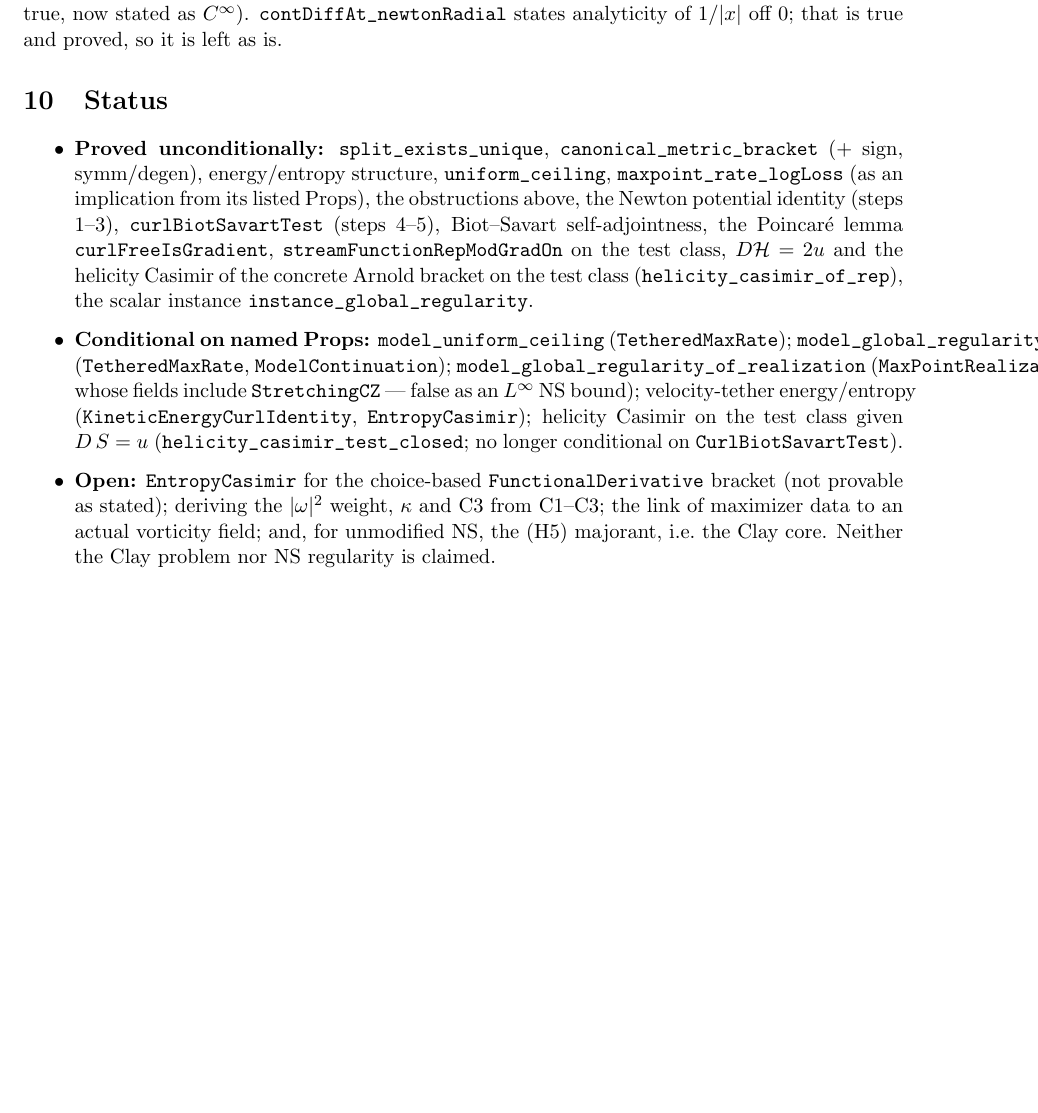
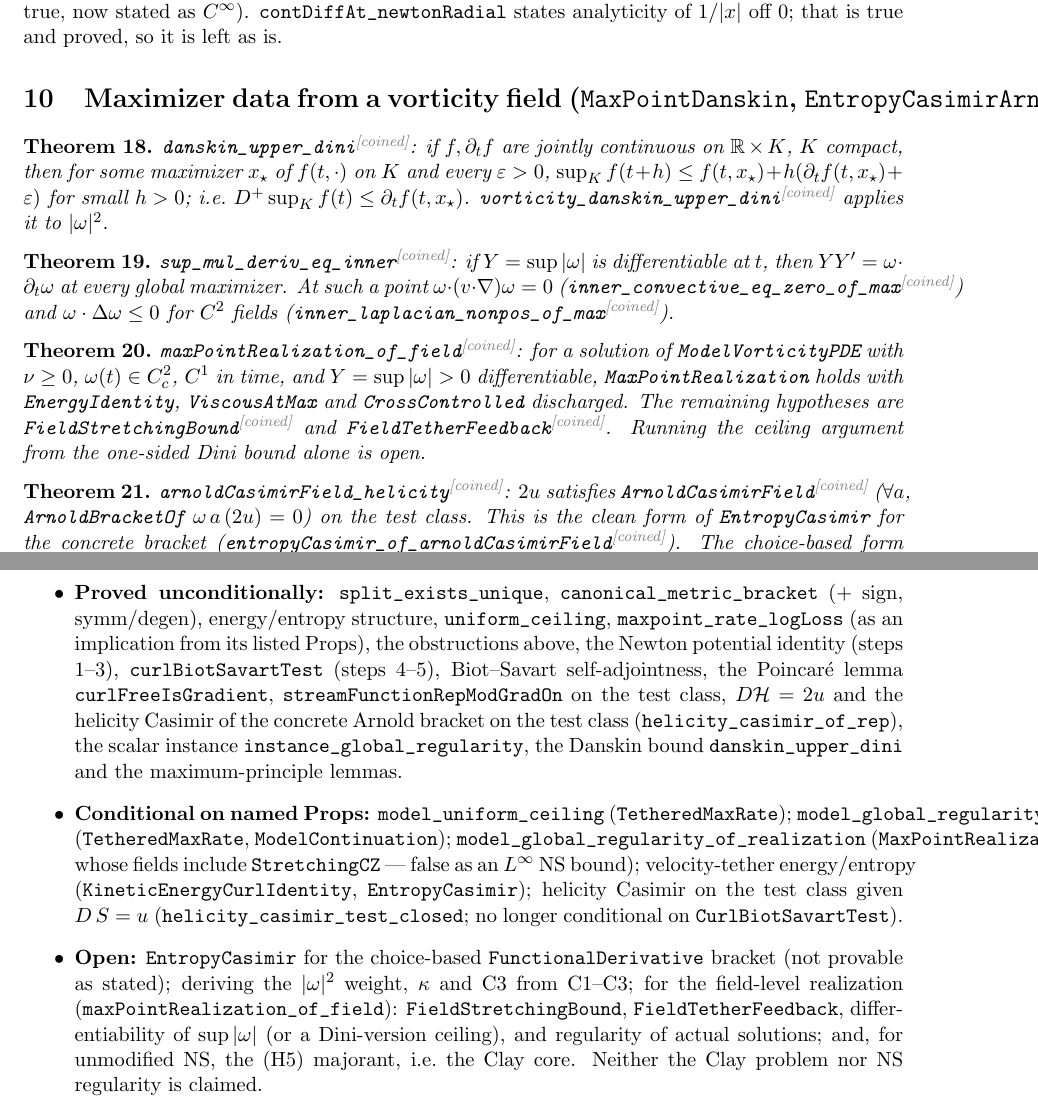
Before and after one commit to BenFrohman/metriplectic-world-model, a LaTeX paper (paper/metriplectic-world-model.tex): part of page 4 of 5 before the commit and two parts of pages 4 and 5 of 5 after it, the two joined at a grey line, cut so that both start at the same text, the shorter picture padded with empty space. Compiled offline with pdfLaTeX.

Commit message:
Field-level maximizer data (Danskin upper Dini, max-point lemmas, maxPointRealization_of_field); ArnoldCasimirField restatement of EntropyCasimir; paper/README

```diff
--- a/paper/metriplectic-world-model.tex
+++ b/paper/metriplectic-world-model.tex
@@ -60,11 +60,16 @@ With $G_j(t)=t_j/|t|^3$ (\lean{gradKer}\coined{} at $\varepsilon=0$):
 \begin{theorem}\lean{integral_pairing_curl_symm}\coined: $\int\langle a,\operatorname{curl}b\rangle=\int\langle\operatorname{curl}a,b\rangle$ for fields with decaying coordinates and first derivatives. Hence, with $\psi=(4\pi)^{-1}N\star\omega$ (\lean{keStream}\coined), $\int\langle B\omega,B\varepsilon\rangle=\int\langle\psi,\varepsilon\rangle$, so $\psi$ is a $C^\infty$ G\^ateaux representative of the kinetic energy with $\operatorname{curl}\psi=u$ (\lean{keStream_isGateauxRep}\coined).\end{theorem}
 \begin{theorem}\lean{streamFunctionRepModGradOn}\coined: \lean{StreamFunctionRepModGradOn} holds unconditionally on the test class.\end{theorem}
 \noindent\emph{Smoothness audit.} \lean{instSmooth} in \texttt{Instance.lean} stated analyticity where $C^\infty$ was meant (still true, now stated as $C^\infty$). \lean{contDiffAt_newtonRadial} states analyticity of $1/|x|$ off $0$; that is true and proved, so it is left as is.
+\section{Maximizer data from a vorticity field (\texttt{MaxPointDanskin}, \texttt{EntropyCasimirArnold})}
+\begin{theorem}\lean{danskin_upper_dini}\coined: if $f,\partial_t f$ are jointly continuous on $\mathbb{R}\times K$, $K$ compact, then for some maximizer $x_\star$ of $f(t,\cdot)$ on $K$ and every $\varepsilon>0$, $\sup_K f(t+h)\le f(t,x_\star)+h(\partial_t f(t,x_\star)+\varepsilon)$ for small $h>0$; i.e.\ $D^+\sup_K f(t)\le\partial_t f(t,x_\star)$. \lean{vorticity_danskin_upper_dini}\coined\ applies it to $|\omega|^2$.\end{theorem}
+\begin{theorem}\lean{sup_mul_deriv_eq_inner}\coined: if $Y=\sup|\omega|$ is differentiable at $t$, then $YY'=\omega\cdot\partial_t\omega$ at every global maximizer. At such a point $\omega\cdot(v\cdot\nabla)\omega=0$ (\lean{inner_convective_eq_zero_of_max}\coined) and $\omega\cdot\Delta\omega\le0$ for $C^2$ fields (\lean{inner_laplacian_nonpos_of_max}\coined).\end{theorem}
+\begin{theorem}\lean{maxPointRealization_of_field}\coined: for a solution of \lean{ModelVorticityPDE} with $\nu\ge0$, $\omega(t)\in C^2_c$, $C^1$ in time, and $Y=\sup|\omega|>0$ differentiable, \lean{MaxPointRealization} holds with \lean{EnergyIdentity}, \lean{ViscousAtMax} and \lean{CrossControlled} discharged. The remaining hypotheses are \lean{FieldStretchingBound}\coined\ and \lean{FieldTetherFeedback}\coined. Running the ceiling argument from the one-sided Dini bound alone is open.\end{theorem}
+\begin{theorem}\lean{arnoldCasimirField_helicity}\coined: $2u$ satisfies \lean{ArnoldCasimirField}\coined\ ($\forall a$, \lean{ArnoldBracketOf} $\omega\,a\,(2u)=0$) on the test class. This is the clean form of \lean{EntropyCasimir} for the concrete bracket (\lean{entropyCasimir_of_arnoldCasimirField}\coined). The choice-based form \lean{EntropyCasimirChoice}\coined\ is kept and marked not provable as stated.\end{theorem}
 \section{Status}
 \begin{itemize}
-\item \textbf{Proved unconditionally:} \lean{split_exists_unique}, \lean{canonical_metric_bracket} (+ sign, symm/degen), energy/entropy structure, \lean{uniform_ceiling}, \lean{maxpoint_rate_logLoss} (as an implication from its listed Props), the obstructions above, the Newton potential identity (steps 1--3), \lean{curlBiotSavartTest} (steps 4--5), Biot--Savart self-adjointness, the Poincar\'e lemma \lean{curlFreeIsGradient}, \lean{streamFunctionRepModGradOn} on the test class, $D\mathcal H=2u$ and the helicity Casimir of the concrete Arnold bracket on the test class (\lean{helicity_casimir_of_rep}), the scalar instance \lean{instance_global_regularity}.
+\item \textbf{Proved unconditionally:} \lean{split_exists_unique}, \lean{canonical_metric_bracket} (+ sign, symm/degen), energy/entropy structure, \lean{uniform_ceiling}, \lean{maxpoint_rate_logLoss} (as an implication from its listed Props), the obstructions above, the Newton potential identity (steps 1--3), \lean{curlBiotSavartTest} (steps 4--5), Biot--Savart self-adjointness, the Poincar\'e lemma \lean{curlFreeIsGradient}, \lean{streamFunctionRepModGradOn} on the test class, $D\mathcal H=2u$ and the helicity Casimir of the concrete Arnold bracket on the test class (\lean{helicity_casimir_of_rep}), the scalar instance \lean{instance_global_regularity}, the Danskin bound \lean{danskin_upper_dini} and the maximum-principle lemmas.
 \item \textbf{Conditional on named Props:} \lean{model_uniform_ceiling} (\lean{TetheredMaxRate}); \lean{model_global_regularity} (\lean{TetheredMaxRate}, \lean{ModelContinuation}); \lean{model_global_regularity_of_realization} (\lean{MaxPointRealization}, whose fields include \lean{StretchingCZ} --- false as an $L^\infty$ NS bound); velocity-tether energy/entropy (\lean{KineticEnergyCurlIdentity}, \lean{EntropyCasimir}); helicity Casimir on the test class given $D\,S=u$ (\lean{helicity_casimir_test_closed}; no longer conditional on \lean{CurlBiotSavartTest}).
-\item \textbf{Open:} \lean{EntropyCasimir} for the choice-based \lean{FunctionalDerivative} bracket (not provable as stated); deriving the $|\omega|^2$ weight, $\kappa$ and C3 from C1--C3; the link of maximizer data to an actual vorticity field; and, for unmodified NS, the (H5) majorant, i.e.\ the Clay core. Neither the Clay problem nor NS regularity is claimed.
+\item \textbf{Open:} \lean{EntropyCasimir} for the choice-based \lean{FunctionalDerivative} bracket (not provable as stated); deriving the $|\omega|^2$ weight, $\kappa$ and C3 from C1--C3; for the field-level realization (\lean{maxPointRealization_of_field}): \lean{FieldStretchingBound}, \lean{FieldTetherFeedback}, differentiability of $\sup|\omega|$ (or a Dini-version ceiling), and regularity of actual solutions; and, for unmodified NS, the (H5) majorant, i.e.\ the Clay core. Neither the Clay problem nor NS regularity is claimed.
 \item The type named \lean{T3} is $\mathbb{R}^3$, not the torus.
 \end{itemize}
 \section*{License}
```
Also changed, not shown: README.md, paper/metriplectic-world-model.pdf, 6 other files.
